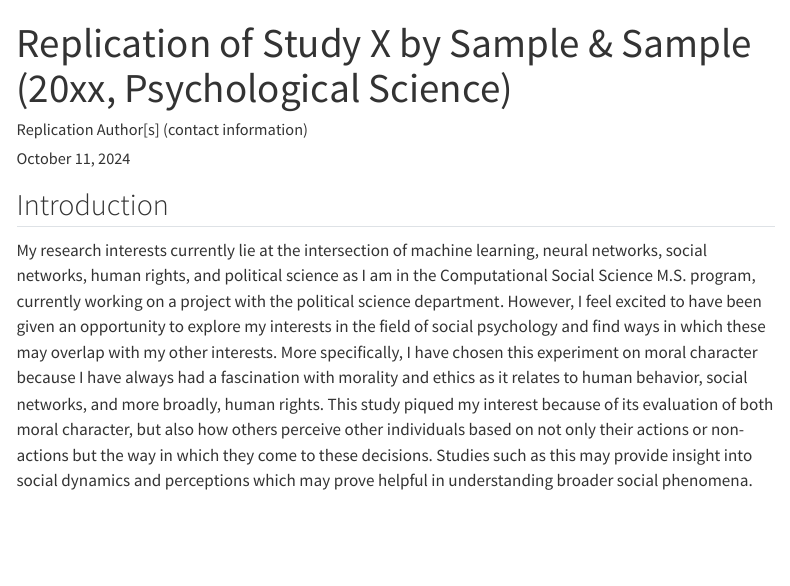
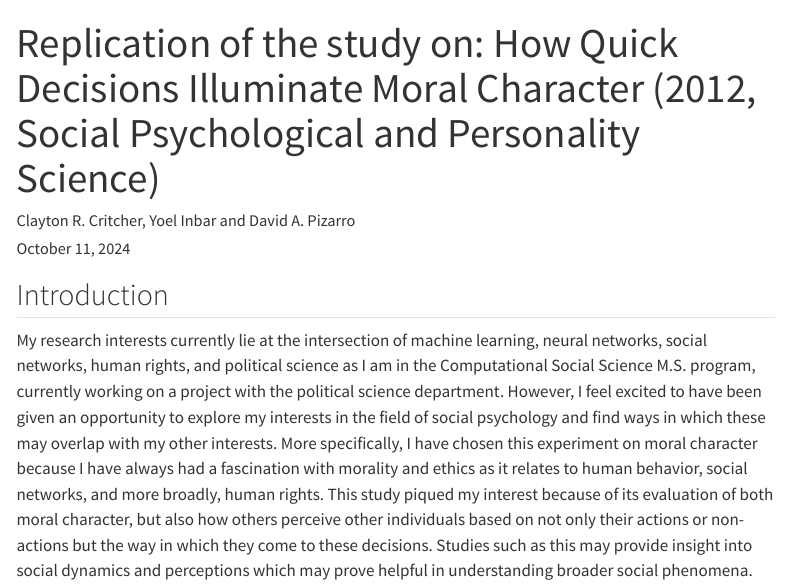
Before and after one commit to sahamidi2/critcher2012, a Quarto document (writeup/Replication Report Template.qmd): the page in a window 1100 px wide, from its top. Rendered offline with R 4.5, knitr and Pandoc in place of Quarto, with nearby package versions; menus at the side of the page are left out.

Commit message:
Fixed title

```diff
--- a/writeup/Replication Report Template.qmd
+++ b/writeup/Replication Report Template.qmd
@@ -1,6 +1,6 @@
 ---
-title: "Replication of Study X by Sample & Sample (20xx, Psychological Science)"
-author: "Replication Author[s] (contact information)"
+title: "Replication of the study on: How Quick Decisions Illuminate Moral Character  (2012, Social Psychological and Personality Science)"
+author: "Clayton R. Critcher, Yoel Inbar and David A. Pizarro"
 date: "`r format(Sys.time(), '%B %d, %Y')`"
 format:
   html:
```
